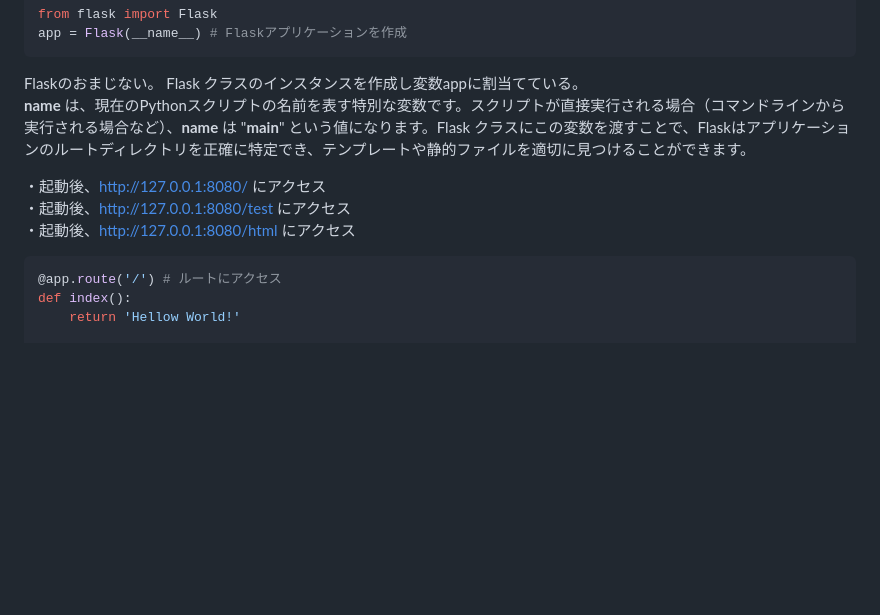
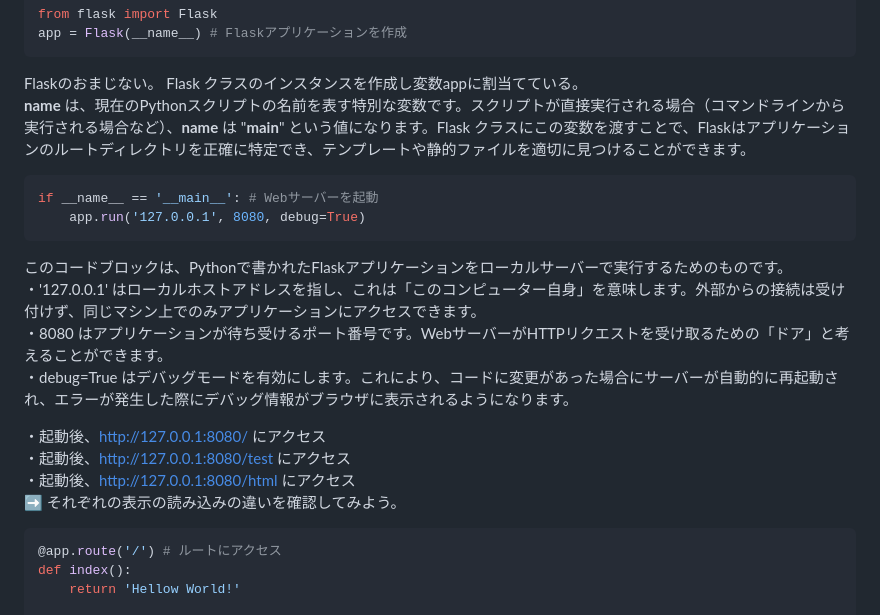
Before and after one commit to shohei0990/tech0_demo_flask_20231109, a Markdown page: README.md, the part around the change. GitHub-like rendering; blank space fills up the shorter version.

````diff
--- a/README.md
+++ b/README.md
@@ -34,9 +34,20 @@ app = Flask(__name__) # Flaskアプリケーションを作成
 Flaskのおまじない。 Flask クラスのインスタンスを作成し変数appに割当てている。
 __name__ は、現在のPythonスクリプトの名前を表す特別な変数です。スクリプトが直接実行される場合（コマンドラインから実行される場合など）、__name__ は "__main__" という値になります。Flask クラスにこの変数を渡すことで、Flaskはアプリケーションのルートディレクトリを正確に特定でき、テンプレートや静的ファイルを適切に見つけることができます。
 
+```python
+if __name__ == '__main__': # Webサーバーを起動
+    app.run('127.0.0.1', 8080, debug=True)
+```
+このコードブロックは、Pythonで書かれたFlaskアプリケーションをローカルサーバーで実行するためのものです。
+・'127.0.0.1' はローカルホストアドレスを指し、これは「このコンピューター自身」を意味します。外部からの接続は受け付けず、同じマシン上でのみアプリケーションにアクセスできます。
+・8080 はアプリケーションが待ち受けるポート番号です。WebサーバーがHTTPリクエストを受け取るための「ドア」と考えることができます。
+・debug=True はデバッグモードを有効にします。これにより、コードに変更があった場合にサーバーが自動的に再起動され、エラーが発生した際にデバッグ情報がブラウザに表示されるようになります。
+
+
 ・起動後、http://127.0.0.1:8080/ にアクセス
 ・起動後、http://127.0.0.1:8080/test にアクセス
 ・起動後、http://127.0.0.1:8080/html にアクセス
+➡ それぞれの表示の読み込みの違いを確認してみよう。
 
 ```python
 @app.route('/') # ルートにアクセス
````
